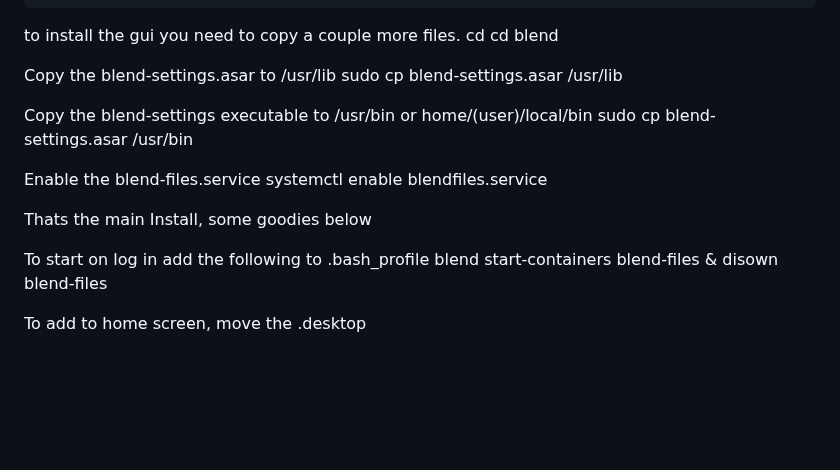
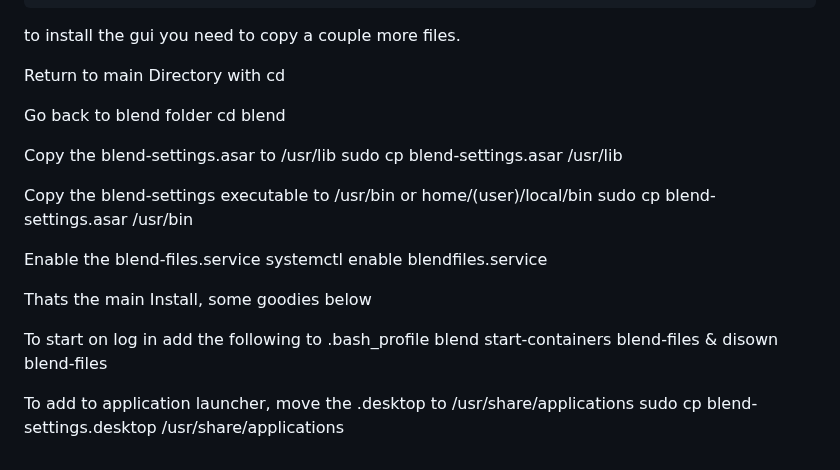
Before and after one commit to blend-os/blend, a Markdown page: README.md, the part around the change. Drawn GitHub-style; blank space fills up the shorter version.

```diff
--- a/README.md
+++ b/README.md
@@ -70,7 +70,10 @@ possible commands are as follows
                 '-d', '--distro', action='store', nargs=1, metavar='DISTRO', help=argparse.SUPPRESS)
                 '-v', '--version', action='version', version=f'%(prog)s {__version}', help=argparse.SUPPRESS)
  to install the gui you need to copy a couple more files.
- cd
+
+ Return to main Directory with cd
+
+ Go back to blend folder
  cd blend
 
 Copy the blend-settings.asar to /usr/lib
@@ -89,4 +92,5 @@ blend start-containers
 blend-files &
 disown blend-files
 
-To add to home screen, move the .desktop
+To add to application launcher, move the .desktop to /usr/share/applications
+sudo cp blend-settings.desktop /usr/share/applications
```
